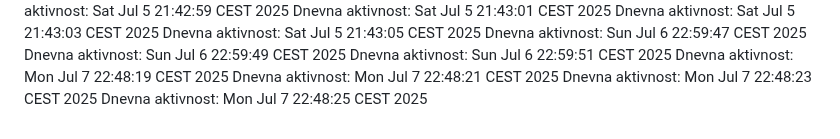
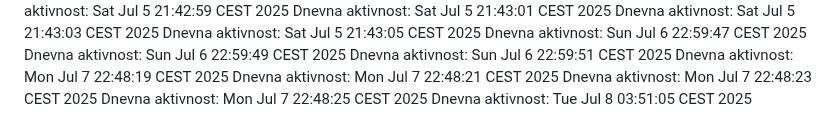
Before and after one commit to ddjordjevicc/ddjordjevicc.github.io, a Markdown page: aktivnost.md, the part around the change. Drawn GitHub-style.

Commit message:
Aktivnost za 08.07.2025.

```diff
--- a/aktivnost.md
+++ b/aktivnost.md
@@ -121,3 +121,4 @@ Dnevna aktivnost: Mon Jul  7 22:48:19 CEST 2025
 Dnevna aktivnost: Mon Jul  7 22:48:21 CEST 2025
 Dnevna aktivnost: Mon Jul  7 22:48:23 CEST 2025
 Dnevna aktivnost: Mon Jul  7 22:48:25 CEST 2025
+Dnevna aktivnost: Tue Jul  8 03:51:05 CEST 2025
```
